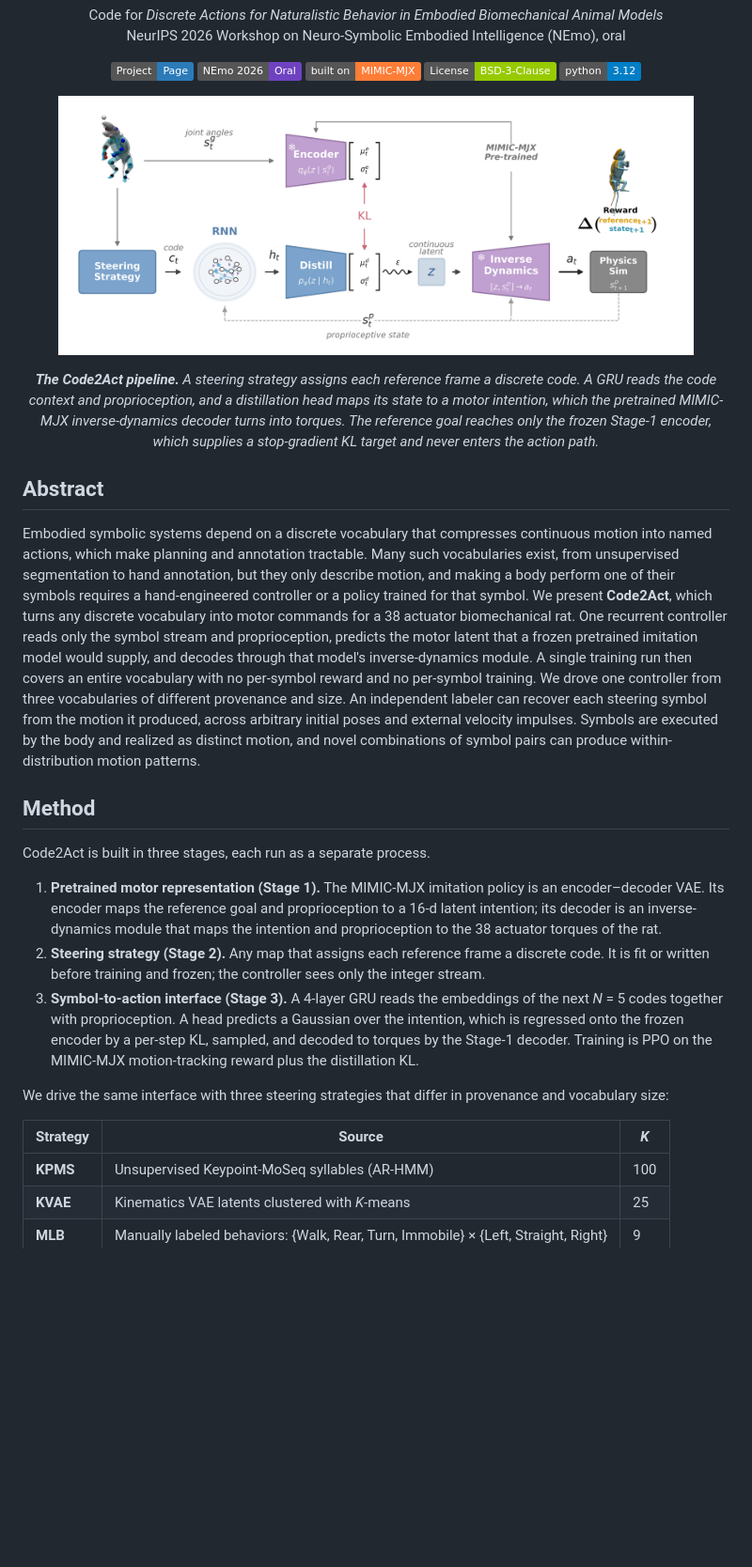
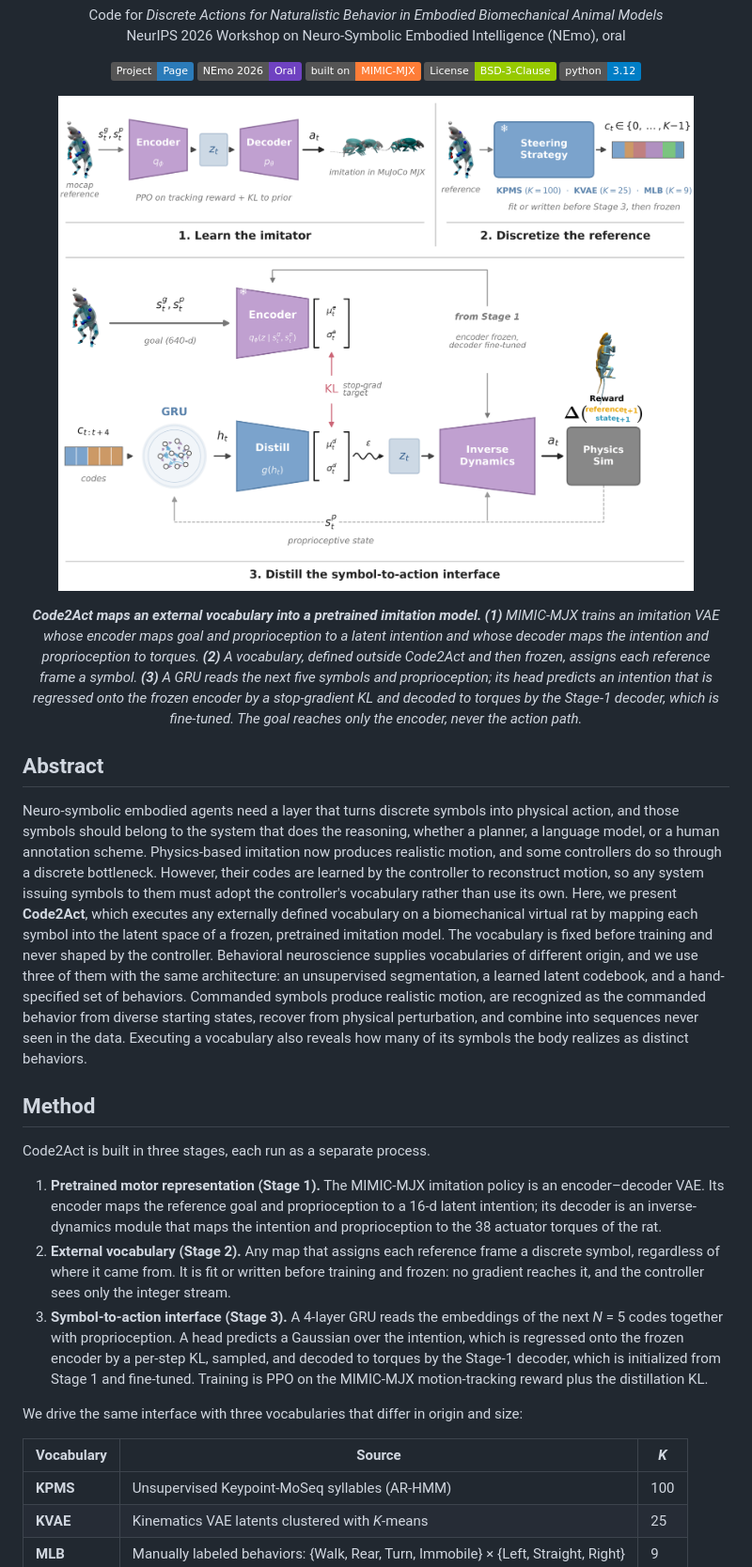
Before and after one commit to talmolab/code2act, a Markdown page: README.md, the part around the change printed below. Shown: that part at 94% size. Rendered like a GitHub page; pictures changed too: docs/assets/pipeline_stages.png (added); badges without logos; blank space fills up the shorter version.

```diff
--- a/README.md
+++ b/README.md
@@ -33,36 +33,41 @@ NeurIPS 2026 Workshop on Neuro-Symbolic Embodied Intelligence (NEmo), oral
 </div>
 
 <p align="center">
-  <img src="docs/assets/pipeline.png" width="90%" alt="The Code2Act pipeline">
+  <img src="docs/assets/pipeline_stages.png" width="90%" alt="The Code2Act pipeline">
 </p>
 
 <p align="center"><em>
-<b>The Code2Act pipeline.</b> A steering strategy assigns each reference frame a
-discrete code. A GRU reads the code context and proprioception, and a
-distillation head maps its state to a motor intention, which the pretrained
-MIMIC-MJX inverse-dynamics decoder turns into torques. The reference goal
-reaches only the frozen Stage-1 encoder, which supplies a stop-gradient KL
-target and never enters the action path.
+<b>Code2Act maps an external vocabulary into a pretrained imitation model.</b>
+<b>(1)</b> MIMIC-MJX trains an imitation VAE whose encoder maps goal and
+proprioception to a latent intention and whose decoder maps the intention and
+proprioception to torques. <b>(2)</b> A vocabulary, defined outside Code2Act and
+then frozen, assigns each reference frame a symbol. <b>(3)</b> A GRU reads the
+next five symbols and proprioception; its head predicts an intention that is
+regressed onto the frozen encoder by a stop-gradient KL and decoded to torques
+by the Stage-1 decoder, which is fine-tuned. The goal reaches only the encoder,
+never the action path.
 </em></p>
 
 ## Abstract
 
-Embodied symbolic systems depend on a discrete vocabulary that compresses
-continuous motion into named actions, which make planning and annotation
-tractable. Many such vocabularies exist, from unsupervised segmentation to hand
-annotation, but they only describe motion, and making a body perform one of
-their symbols requires a hand-engineered controller or a policy trained for that
-symbol. We present **Code2Act**, which turns any discrete vocabulary into motor
-commands for a 38 actuator biomechanical rat. One recurrent controller reads
-only the symbol stream and proprioception, predicts the motor latent that a
-frozen pretrained imitation model would supply, and decodes through that model's
-inverse-dynamics module. A single training run then covers an entire vocabulary
-with no per-symbol reward and no per-symbol training. We drove one controller
-from three vocabularies of different provenance and size. An independent
-labeler can recover each steering symbol from the motion it produced, across
-arbitrary initial poses and external velocity impulses. Symbols are executed by
-the body and realized as distinct motion, and novel combinations of symbol pairs
-can produce within-distribution motion patterns.
+Neuro-symbolic embodied agents need a layer that turns discrete symbols into
+physical action, and those symbols should belong to the system that does the
+reasoning, whether a planner, a language model, or a human annotation scheme.
+Physics-based imitation now produces realistic motion, and some controllers do
+so through a discrete bottleneck. However, their codes are learned by the
+controller to reconstruct motion, so any system issuing symbols to them must
+adopt the controller's vocabulary rather than use its own. Here, we present
+**Code2Act**, which executes any externally defined vocabulary on a
+biomechanical virtual rat by mapping each symbol into the latent space of a
+frozen, pretrained imitation model. The vocabulary is fixed before training and
+never shaped by the controller. Behavioral neuroscience supplies vocabularies of
+different origin, and we use three of them with the same architecture: an
+unsupervised segmentation, a learned latent codebook, and a hand-specified set
+of behaviors. Commanded symbols produce realistic motion, are recognized as the
+commanded behavior from diverse starting states, recover from physical
+perturbation, and combine into sequences never seen in the data. Executing a
+vocabulary also reveals how many of its symbols the body realizes as distinct
+behaviors.
 
 ## Method
 
@@ -73,20 +78,21 @@ Code2Act is built in three stages, each run as a separate process.
    proprioception to a 16-d latent intention; its decoder is an
    inverse-dynamics module that maps the intention and proprioception to the
    38 actuator torques of the rat.
-2. **Steering strategy (Stage 2).** Any map that assigns each reference frame a
-   discrete code. It is fit or written before training and frozen; the
-   controller sees only the integer stream.
+2. **External vocabulary (Stage 2).** Any map that assigns each reference frame
+   a discrete symbol, regardless of where it came from. It is fit or written
+   before training and frozen: no gradient reaches it, and the controller sees
+   only the integer stream.
 3. **Symbol-to-action interface (Stage 3).** A 4-layer GRU reads the
    embeddings of the next *N* = 5 codes together with proprioception. A head
    predicts a Gaussian over the intention, which is regressed onto the frozen
    encoder by a per-step KL, sampled, and decoded to torques by the Stage-1
-   decoder. Training is PPO on the MIMIC-MJX motion-tracking reward plus the
-   distillation KL.
+   decoder, which is initialized from Stage 1 and fine-tuned. Training is PPO on
+   the MIMIC-MJX motion-tracking reward plus the distillation KL.
 
-We drive the same interface with three steering strategies that differ in
-provenance and vocabulary size:
+We drive the same interface with three vocabularies that differ in origin and
+size:
 
-| Strategy | Source | *K* |
+| Vocabulary | Source | *K* |
 |---|---|---|
 | **KPMS** | Unsupervised Keypoint-MoSeq syllables (AR-HMM) | 100 |
 | **KVAE** | Kinematics VAE latents clustered with *K*-means | 25 |
```
Also changed, not shown: other parts of README.md (+12 -0 lines), docs/assets/label_recovery_perturbation.png (added).
